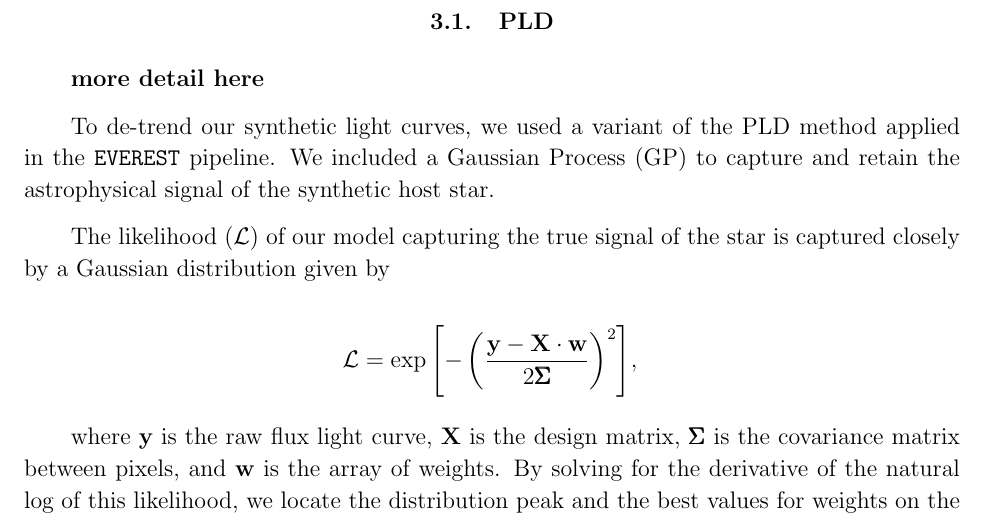
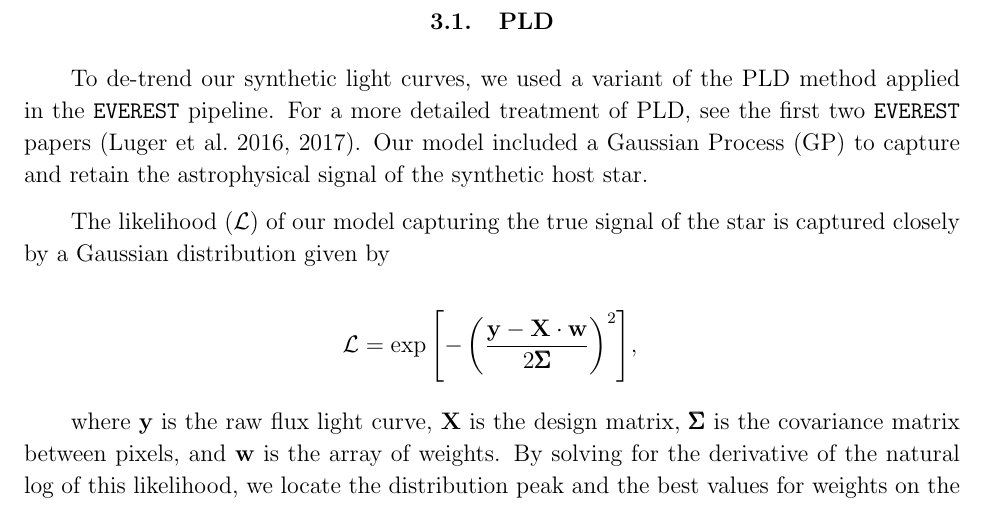
Before and after one commit to nksaunders/paper, a LaTeX paper (skope.tex): part of page 8 of 13, cut so that both start at the same text. Compiled offline with pdfLaTeX.

Commit message:
progress

```diff
--- a/skope.tex
+++ b/skope.tex
@@ -150,9 +150,7 @@ The two sources of noise presented above -- pixel crowding and detector sensitiv
 
 \subsection{PLD}
 
-\textbf{more detail here}
-
-To de-trend our synthetic light curves, we used a variant of the PLD method applied in the \texttt{EVEREST} pipeline. We included a Gaussian Process (GP) to capture and retain the astrophysical signal of the synthetic host star.
+To de-trend our synthetic light curves, we used a variant of the PLD method applied in the \texttt{EVEREST} pipeline. For a more detailed treatment of PLD, see the first two \texttt{EVEREST} papers \citep{2016AJ....152..100L,2017arXiv170205488L}. Our model included a Gaussian Process (GP) to capture and retain the astrophysical signal of the synthetic host star.
 
 The likelihood ($\mathcal{L}$) of our model capturing the true signal of the star is captured closely by a Gaussian distribution given by
 
```
Also changed, not shown: skope.pdf, skope.tex (2 more changed lines).
